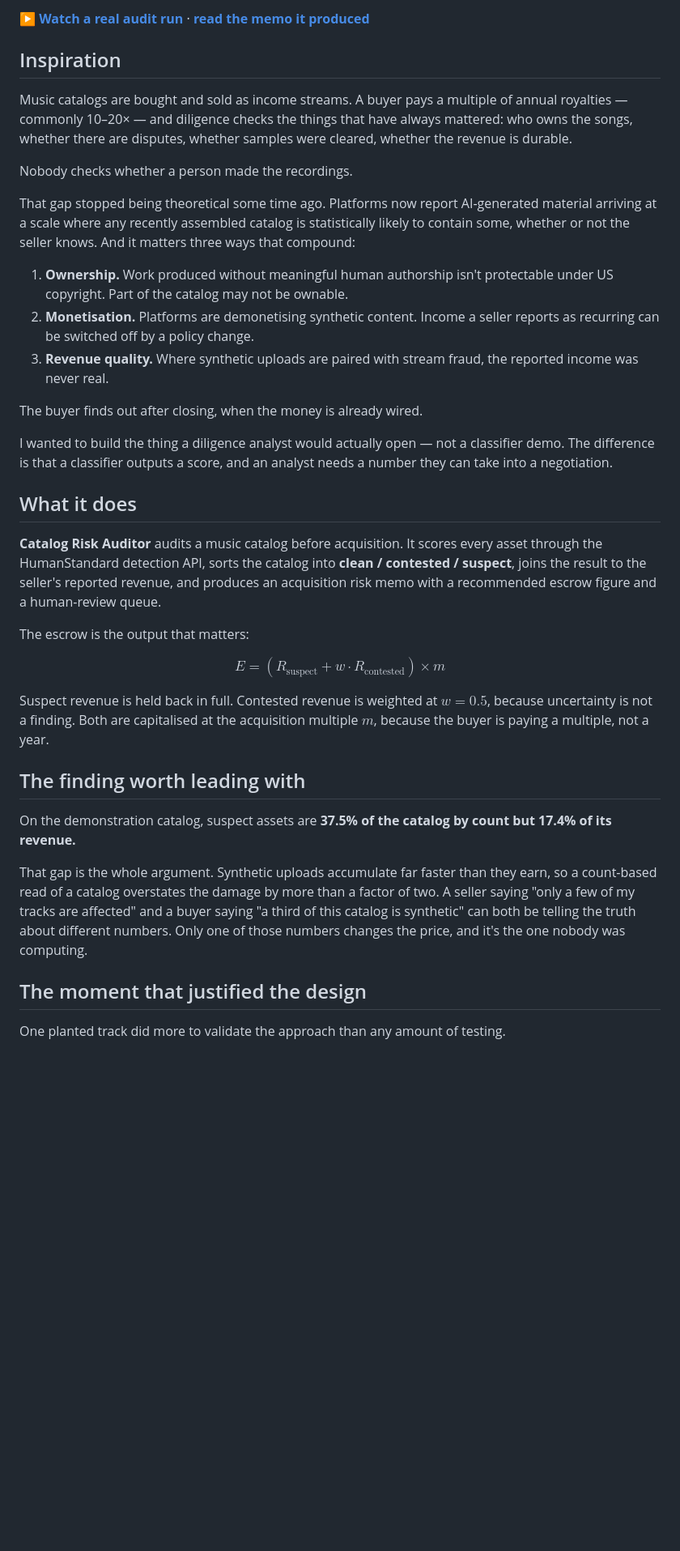
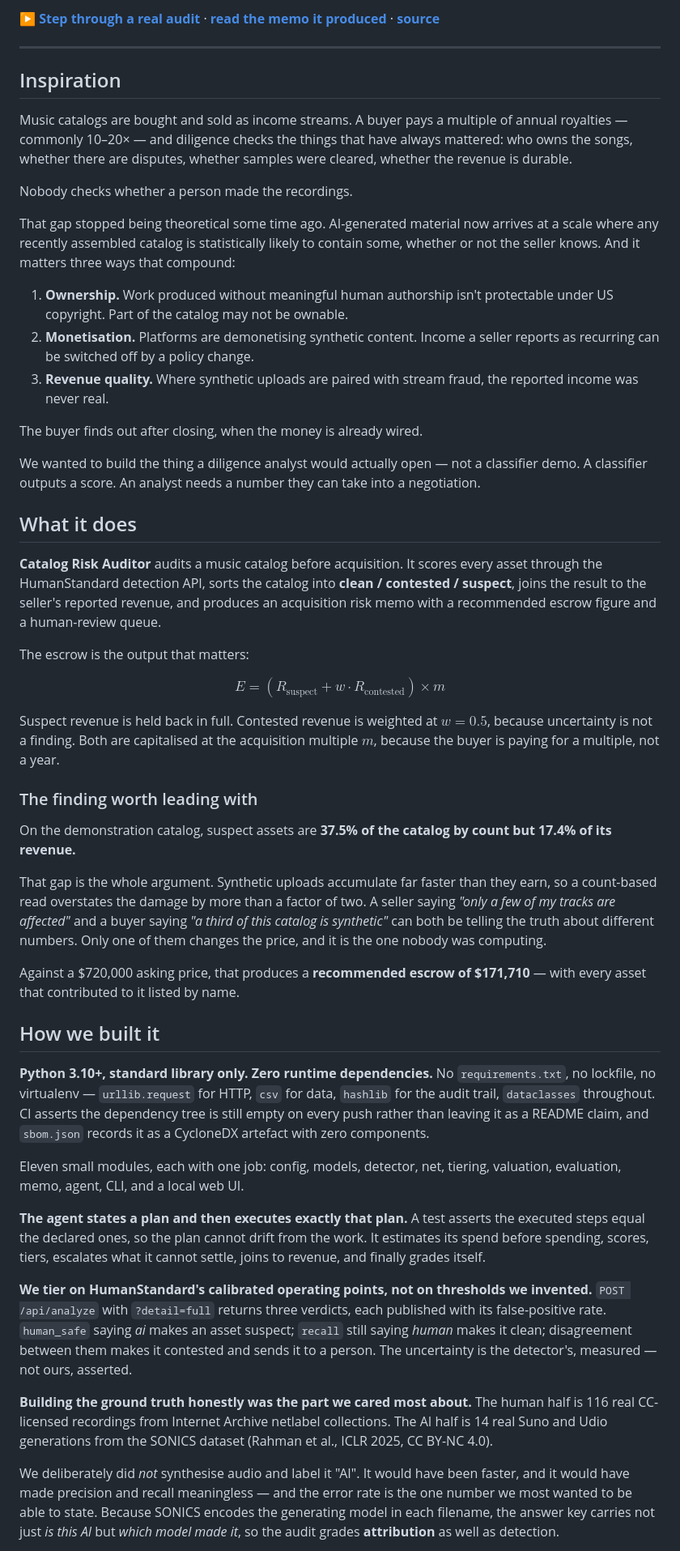
Before and after one commit to codergirl73/catalog-risk-auditor, a Markdown page: DEVPOST.md, the part around one of its changes. Shown at 81% size. Drawn GitHub-style; blank space fills up the shorter version.

```diff
--- a/DEVPOST.md
+++ b/DEVPOST.md
@@ -1,18 +1,20 @@
-**[▶ Watch a real audit run](https://codergirl73.github.io/catalog-risk-auditor/)** · **[read the memo it produced](https://codergirl73.github.io/catalog-risk-auditor/memo.html)**
+**[▶ Step through a real audit](https://codergirl73.github.io/catalog-risk-auditor/)** · **[read the memo it produced](https://codergirl73.github.io/catalog-risk-auditor/memo.html)** · **[source](https://github.com/codergirl73/catalog-risk-auditor)**
+
+---
 
 ## Inspiration
 
 Music catalogs are bought and sold as income streams. A buyer pays a multiple
 of annual royalties — commonly 10–20× — and diligence checks the things that
-have always mattered: who owns the songs, whether there are disputes,
-whether samples were cleared, whether the revenue is durable.
+have always mattered: who owns the songs, whether there are disputes, whether
+samples were cleared, whether the revenue is durable.
 
 Nobody checks whether a person made the recordings.
 
-That gap stopped being theoretical some time ago. Platforms now report
-AI-generated material arriving at a scale where any recently assembled
-catalog is statistically likely to contain some, whether or not the seller
-knows. And it matters three ways that compound:
+That gap stopped being theoretical some time ago. AI-generated material now
+arrives at a scale where any recently assembled catalog is statistically
+likely to contain some, whether or not the seller knows. And it matters three
+ways that compound:
 
 1. **Ownership.** Work produced without meaningful human authorship isn't
    protectable under US copyright. Part of the catalog may not be ownable.
@@ -23,9 +25,9 @@ knows. And it matters three ways that compound:
 
 The buyer finds out after closing, when the money is already wired.
 
-I wanted to build the thing a diligence analyst would actually open — not a
-classifier demo. The difference is that a classifier outputs a score, and an
-analyst needs a number they can take into a negotiation.
+We wanted to build the thing a diligence analyst would actually open — not a
+classifier demo. A classifier outputs a score. An analyst needs a number they
+can take into a negotiation.
 
 ## What it does
 
@@ -41,21 +43,57 @@ $$E = \left(R_{\text{suspect}} + w \cdot R_{\text{contested}}\right) \times m$$
 
 Suspect revenue is held back in full. Contested revenue is weighted at
 $w = 0.5$, because uncertainty is not a finding. Both are capitalised at the
-acquisition multiple $m$, because the buyer is paying a multiple, not a year.
+acquisition multiple $m$, because the buyer is paying for a multiple, not a
+year.
 
-## The finding worth leading with
+### The finding worth leading with
 
 On the demonstration catalog, suspect assets are **37.5% of the catalog by
 count but 17.4% of its revenue.**
 
 That gap is the whole argument. Synthetic uploads accumulate far faster than
-they earn, so a count-based read of a catalog overstates the damage by more
-than a factor of two. A seller saying "only a few of my tracks are affected"
-and a buyer saying "a third of this catalog is synthetic" can both be telling
-the truth about different numbers. Only one of those numbers changes the
-price, and it's the one nobody was computing.
+they earn, so a count-based read overstates the damage by more than a factor
+of two. A seller saying *"only a few of my tracks are affected"* and a buyer
+saying *"a third of this catalog is synthetic"* can both be telling the truth
+about different numbers. Only one of them changes the price, and it is the one
+nobody was computing.
 
-## The moment that justified the design
+Against a $720,000 asking price, that produces a **recommended escrow of
+$171,710** — with every asset that contributed to it listed by name.
 
-One planted track did more to validate the approach than any amount of
-testing.
+## How we built it
+
+**Python 3.10+, standard library only. Zero runtime dependencies.** No
+`requirements.txt`, no lockfile, no virtualenv — `urllib.request` for HTTP,
+`csv` for data, `hashlib` for the audit trail, `dataclasses` throughout. CI
+asserts the dependency tree is still empty on every push rather than leaving
+it as a README claim, and `sbom.json` records it as a CycloneDX artefact with
+zero components.
+
+Eleven small modules, each with one job: config, models, detector, net,
+tiering, valuation, evaluation, memo, agent, CLI, and a local web UI.
+
+**The agent states a plan and then executes exactly that plan.** A test
+asserts the executed steps equal the declared ones, so the plan cannot drift
+from the work. It estimates its spend before spending, scores, tiers,
+escalates what it cannot settle, joins to revenue, and finally grades itself.
+
+**We tier on HumanStandard's calibrated operating points, not on thresholds we
+invented.** `POST /api/analyze` with `?detail=full` returns three verdicts,
+each published with its false-positive rate. `human_safe` saying *ai* makes an
+asset suspect; `recall` still saying *human* makes it clean; disagreement
+between them makes it contested and sends it to a person. The uncertainty is
+the detector's, measured — not ours, asserted.
+
+**Building the ground truth honestly was the part we cared most about.** The
+human half is 116 real CC-licensed recordings from Internet Archive netlabel
+collections. The AI half is 14 real Suno and Udio generations from the SONICS
+dataset (Rahman et al., ICLR 2025, CC BY-NC 4.0).
+
+We deliberately did *not* synthesise audio and label it "AI". It would have
+been faster, and it would have made precision and recall meaningless — and the
+error rate is the one number we most wanted to be able to state. Because
+SONICS encodes the generating model in each filename, the answer key carries
+not just *is this AI* but *which model made it*, so the audit grades
+**attribution** as well as detection.
+
```
Also changed, not shown: other parts of DEVPOST.md (+114 -105 lines).
